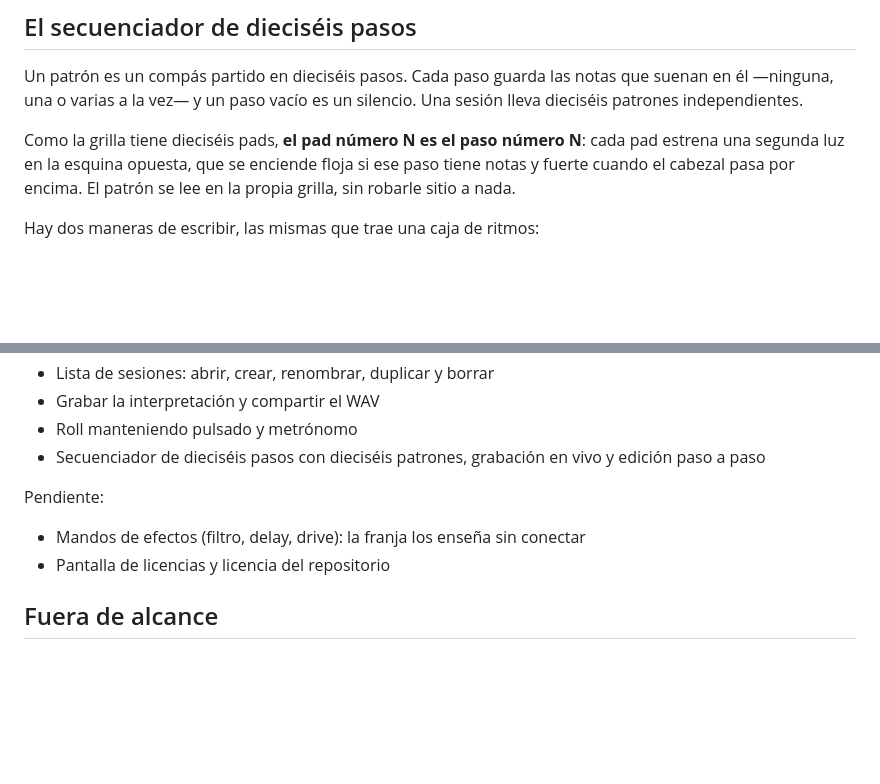
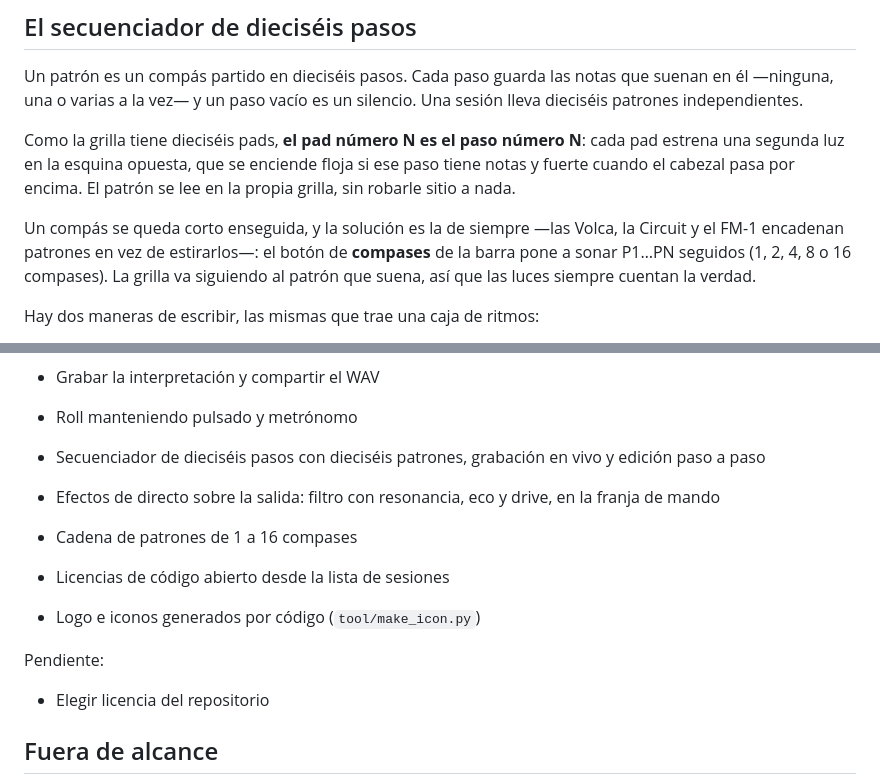
Before and after one commit to DiegoAndresVega/looper, a Markdown page: README.md, 2 parts joined by grey strips. Rendered like a GitHub page; blank space fills up the shorter version.

Commit message:
docs: efectos, cadena de compases y logo

```diff
--- a/README.md
+++ b/README.md
@@ -57,6 +57,12 @@ Como la grilla tiene dieciséis pads, **el pad número N es el paso número N**:
 cada pad estrena una segunda luz en la esquina opuesta, que se enciende floja
 si ese paso tiene notas y fuerte cuando el cabezal pasa por encima. El patrón se
 lee en la propia grilla, sin robarle sitio a nada.
+
+Un compás se queda corto enseguida, y la solución es la de siempre —las Volca,
+la Circuit y el FM-1 encadenan patrones en vez de estirarlos—: el botón de
+**compases** de la barra pone a sonar P1…PN seguidos (1, 2, 4, 8 o 16
+compases). La grilla va siguiendo al patrón que suena, así que las luces
+siempre cuentan la verdad.
 
 Hay dos maneras de escribir, las mismas que trae una caja de ritmos:
 
@@ -193,10 +199,15 @@ Funcionando:
 - Secuenciador de dieciséis pasos con dieciséis patrones, grabación en vivo y
   edición paso a paso
 
+- Efectos de directo sobre la salida: filtro con resonancia, eco y drive,
+  en la franja de mando
+- Cadena de patrones de 1 a 16 compases
+- Licencias de código abierto desde la lista de sesiones
+- Logo e iconos generados por código (`tool/make_icon.py`)
+
 Pendiente:
 
-- Mandos de efectos (filtro, delay, drive): la franja los enseña sin conectar
-- Pantalla de licencias y licencia del repositorio
+- Elegir licencia del repositorio
 
 ## Fuera de alcance
 
```
